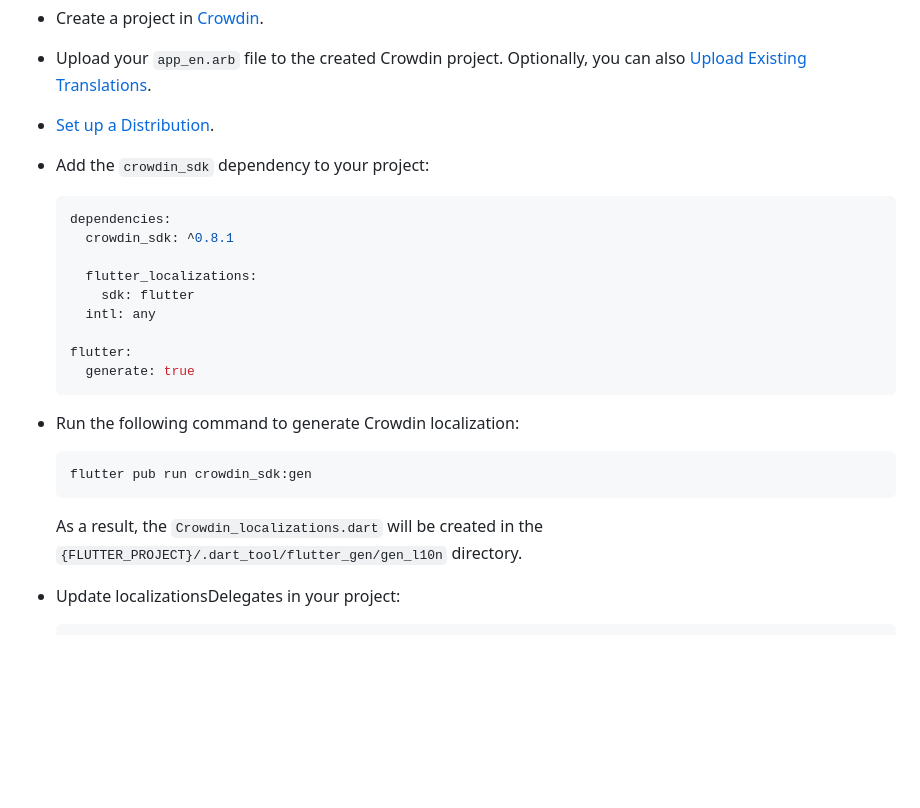
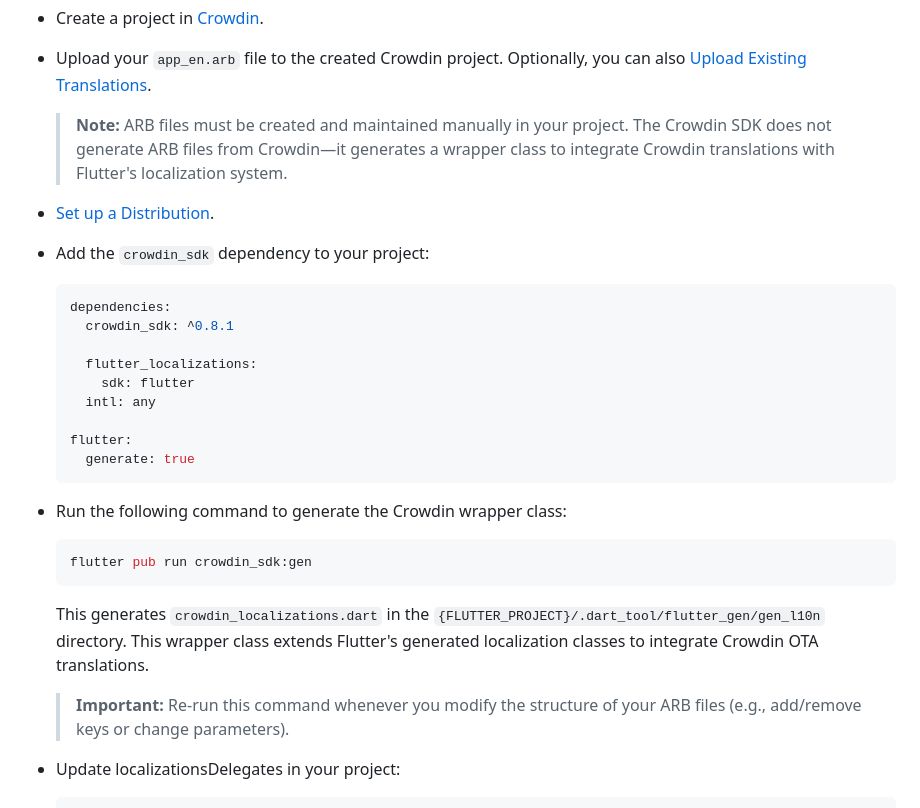
Before and after one commit to crowdin/flutter-sdk, a Markdown page: README.md, the part around one of its changes. Rendered like a GitHub page; blank space fills up the shorter version.

````diff
--- a/README.md
+++ b/README.md
@@ -55,6 +79,9 @@ To manage distributions, open the Crowdin project and go to the *Translations* >
 - First of all, your Flutter project should be internationalized using the `flutter_localizations` package. For more detail, see [Setting up an internationalized app](https://docs.flutter.dev/development/accessibility-and-localization/internationalization#setting-up).
 - Create a project in [Crowdin](https://crowdin.com/).
 - Upload your `app_en.arb` file to the created Crowdin project. Optionally, you can also [Upload Existing Translations](https://support.crowdin.com/uploading-translations/).
+
+  > **Note:** ARB files must be created and maintained manually in your project. The Crowdin SDK does not generate ARB files from Crowdin—it generates a wrapper class to integrate Crowdin translations with Flutter's localization system.
+
 - [Set up a Distribution](https://support.crowdin.com/content-delivery/#distribution-setup).
 - Add the `crowdin_sdk` dependency to your project:
 
@@ -70,13 +97,15 @@ To manage distributions, open the Crowdin project and go to the *Translations* >
     generate: true
   ```
 
-- Run the following command to generate Crowdin localization:
+- Run the following command to generate the Crowdin wrapper class:
 
-  ```consloe
+  ```console
   flutter pub run crowdin_sdk:gen
   ```
 
-  As a result, the `Crowdin_localizations.dart` will be created in the `{FLUTTER_PROJECT}/.dart_tool/flutter_gen/gen_l10n` directory.
+  This generates `crowdin_localizations.dart` in the `{FLUTTER_PROJECT}/.dart_tool/flutter_gen/gen_l10n` directory. This wrapper class extends Flutter's generated localization classes to integrate Crowdin OTA translations.
+
+  > **Important:** Re-run this command whenever you modify the structure of your ARB files (e.g., add/remove keys or change parameters).
 
 - Update localizationsDelegates in your project:
 
````
Also changed, not shown: other parts of README.md (+77 -8 lines).
